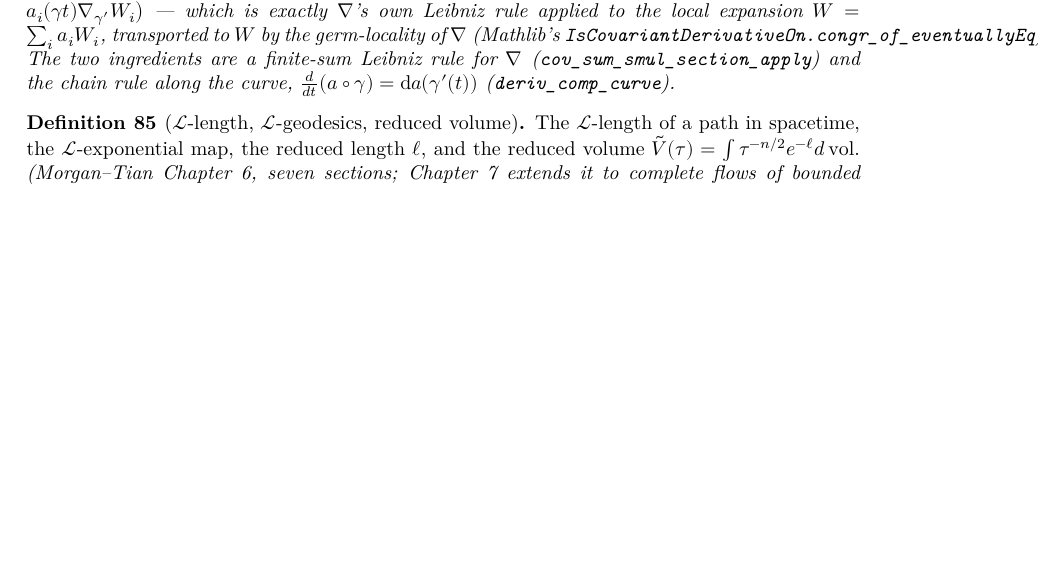
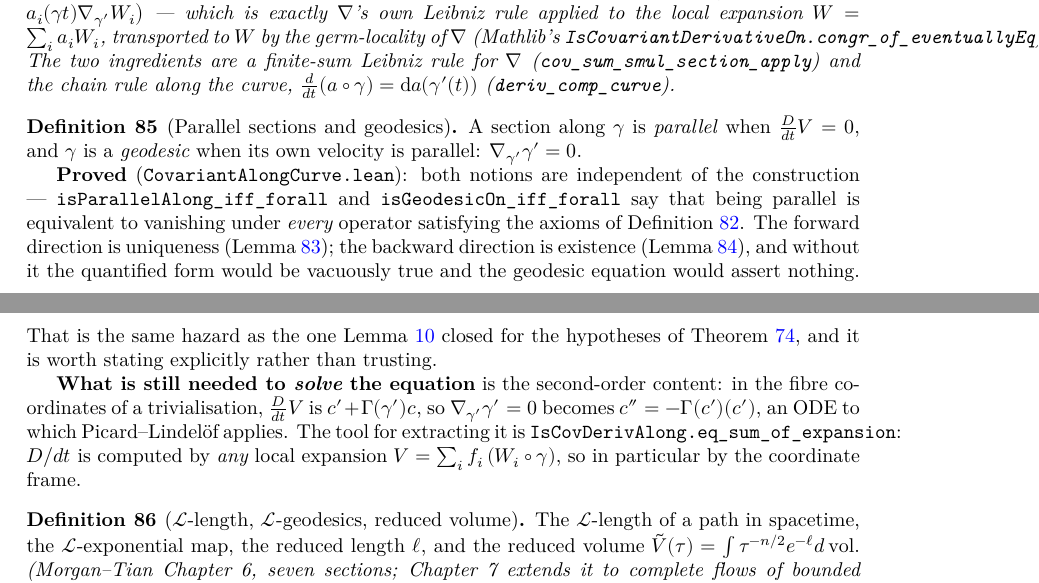
Before and after one commit to korbonits/ricci-flow-blueprint, a LaTeX thesis (blueprint/src/print.tex, which reads blueprint/src/content.tex): part of page 35 of 43 before the commit and two parts of pages 35 and 36 of 43 after it, the two joined at a grey line, cut so that both start at the same text, the shorter picture padded with empty space. Compiled offline with XeLaTeX.

Commit message:
Parallel sections and geodesics
IsParallelAlong and IsGeodesicOn, defined off covAlong, together with the
lemmas that make them independent of the construction: being parallel is
equivalent to vanishing under *every* operator satisfying the three axioms.
The forward direction is uniqueness, the backward direction is existence —
and without existence the quantified form would be vacuously true and
∇_{γ'}γ' = 0 would assert nothing. Same hazard the global-extension lemma
closed for Hamilton's hypotheses, worth stating rather than trusting.

IsCovDerivAlong.eq_sum_of_expansion is extracted from the uniqueness proof
and is the reusable half of it: D/dt is computed by *any* local expansion
V = ∑ᵢ fᵢ(Wᵢ∘γ), so in particular by the coordinate frame. That is what will
read off the coordinate ODE c'' = -Γ(c')(c') for geodesics; uniqueness is now
a two-line corollary of it.

lake build clean, no sorry, check_axioms passes on 276 declarations,
blueprint PDF builds with no errors and no missing characters.

Co-Authored-By: Claude Opus 5 <noreply@anthropic.com>
Claude-Session: https://claude.ai/code/session_012GvuZri6X3r72vYY4icUjj

```diff
--- a/blueprint/src/content.tex
+++ b/blueprint/src/content.tex
@@ -2663,6 +2663,7 @@ Perelman's monotone functionals are what rule it out.
     CovariantDerivative.MDiffAlongAt.sum,
     CovariantDerivative.exists_frame_expansion,
     CovariantDerivative.IsCovDerivAlong.sum,
+    CovariantDerivative.IsCovDerivAlong.eq_sum_of_expansion,
     CovariantDerivative.IsCovDerivAlong.eq_of_isCovDerivAlong}
   \leanok
   \uses{def:cov-along-curve, lem:global-extension}
@@ -2749,6 +2750,39 @@ Perelman's monotone functionals are what rule it out.
   $\frac{d}{dt}(a\circ\gamma) = \mathrm{d}a(\gamma'(t))$
   (\texttt{deriv\_comp\_curve}).
 \end{lemma}
+
+\begin{definition}[Parallel sections and geodesics]
+  \label{def:geodesic}
+  \lean{CovariantDerivative.IsParallelAlong,
+    CovariantDerivative.IsGeodesicOn,
+    CovariantDerivative.isParallelAlong_iff_forall,
+    CovariantDerivative.isGeodesicOn_iff_forall}
+  \leanok
+  \uses{def:cov-along-curve, lem:cov-along-curve-unique, lem:cov-along-curve-exists}
+  A section along $\gamma$ is \emph{parallel} when $\frac{D}{dt}V = 0$, and $\gamma$ is a
+  \emph{geodesic} when its own velocity is parallel: $\nab_{\gamma'}\gamma' = 0$.
+
+  \textbf{Proved} (\texttt{CovariantAlongCurve.lean}): both notions are
+  independent of the construction ---
+  \texttt{isParallelAlong\_iff\_forall} and
+  \texttt{isGeodesicOn\_iff\_forall} say that being parallel is equivalent to
+  vanishing under \emph{every} operator satisfying the axioms of Definition
+  \ref{def:cov-along-curve}. The forward direction is uniqueness (Lemma
+  \ref{lem:cov-along-curve-unique}); the backward direction is existence
+  (Lemma \ref{lem:cov-along-curve-exists}), and without it the quantified form
+  would be vacuously true and the geodesic equation would assert nothing. That
+  is the same hazard as the one Lemma \ref{lem:global-extension} closed for the
+  hypotheses of Theorem \ref{thm:hamilton}, and it is worth stating
+  explicitly rather than trusting.
+
+  \textbf{What is still needed to \emph{solve} the equation} is the second-order
+  content: in the fibre coordinates of a trivialisation, $\frac{D}{dt}V$ is
+  $c' + \Gamma(\gamma')c$, so $\nab_{\gamma'}\gamma' = 0$ becomes $c'' =
+  -\Gamma(c')(c')$, an ODE to which Picard--Lindel\"of applies. The tool for
+  extracting it is \texttt{IsCovDerivAlong.eq\_sum\_of\_expansion}: $D/dt$ is
+  computed by \emph{any} local expansion $V = \sum_i f_i\,(W_i\circ\gamma)$, so
+  in particular by the coordinate frame.
+\end{definition}
 
 \begin{definition}[$\mathcal{L}$-length, $\mathcal{L}$-geodesics, reduced volume]
   \label{def:reduced-volume}
```
Also changed, not shown: CLAUDE.md (+1 -1 lines), 1 other file.
